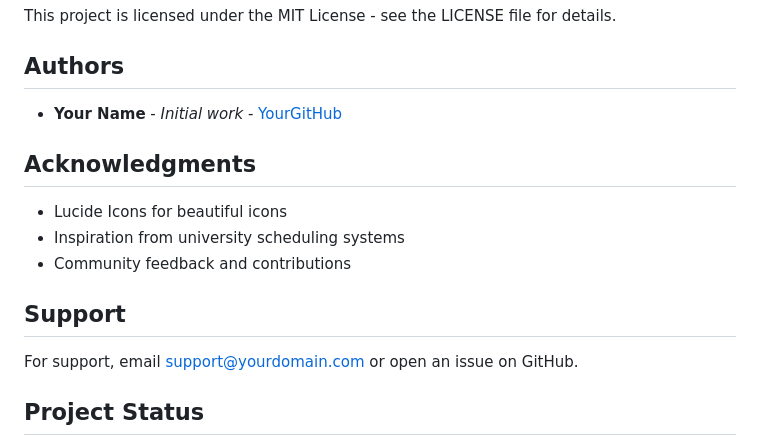
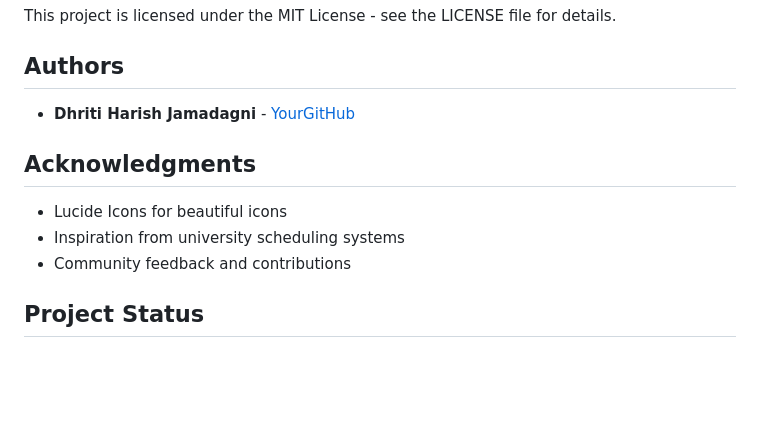
Before and after one commit to dhritij27/Academic-meeting-scheduling-platform, a Markdown page: README.md, the part around the change printed below. GitHub-like rendering; blank space fills up the shorter version.

```diff
--- a/README.md
+++ b/README.md
@@ -198,7 +198,7 @@ This project is licensed under the MIT License - see the LICENSE file for detail
 
 ## Authors
 
-- **Your Name** - *Initial work* - [YourGitHub](https://github.com/yourusername)
+- **Dhriti Harish Jamadagni**  - [YourGitHub](https://github.com/dhritij27)
 
 ## Acknowledgments
 
@@ -206,9 +206,6 @@ This project is licensed under the MIT License - see the LICENSE file for detail
 - Inspiration from university scheduling systems
 - Community feedback and contributions
 
-## Support
-
-For support, email support@yourdomain.com or open an issue on GitHub.
 
 ## Project Status
 
```
Also changed, not shown: other parts of README.md (+1 -1 lines).
